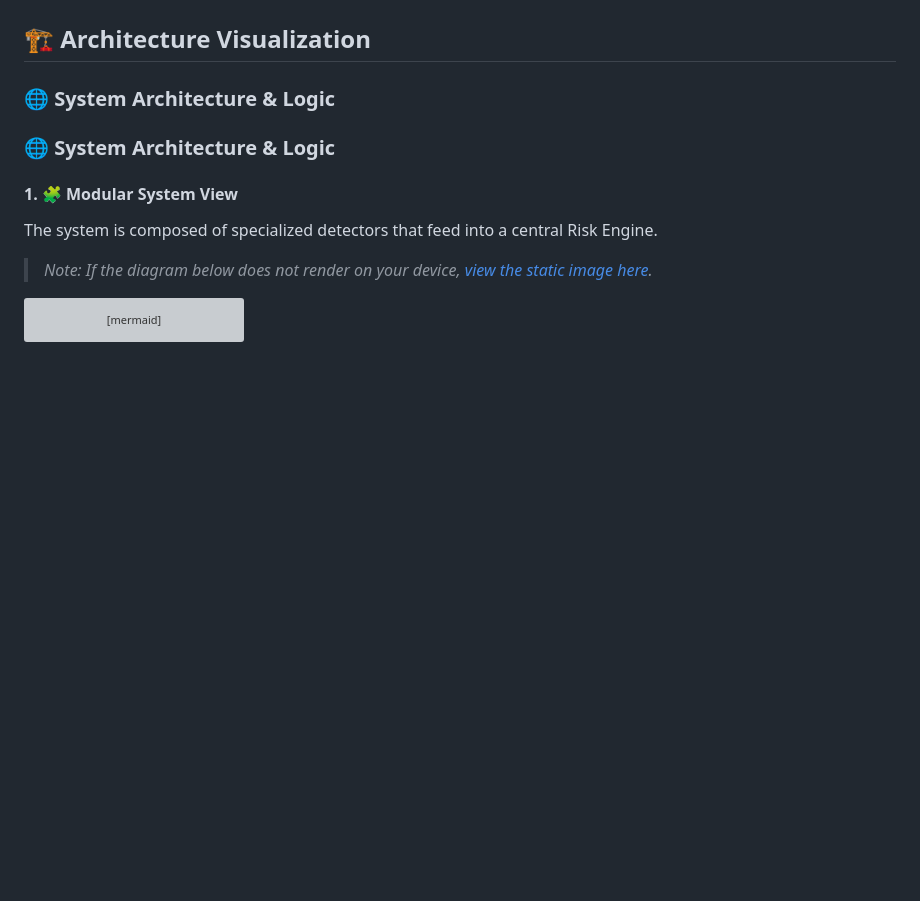
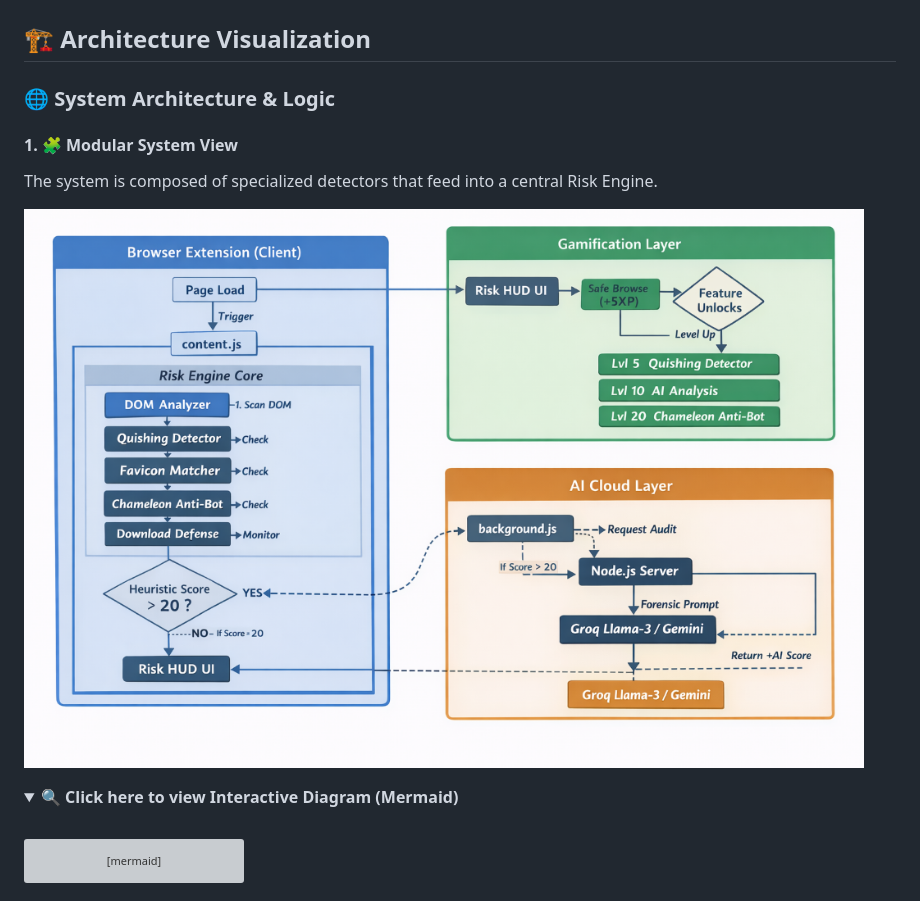
Before and after one commit to subratkumarpadhy4/PhishingShield-2.0, a Markdown page: README.md, the part around the change printed below. Rendered like a GitHub page; pictures changed too: images/architecture.png; folded sections open; blank space fills up the shorter version; grey boxes are pictures that could not be loaded.

Commit message:
Docs: Update Architecture and Threat Logic Diagrams

````diff
--- a/README.md
+++ b/README.md
@@ -34,12 +34,14 @@ Traditional antiviruses are **Reactive** (waiting for blacklists). PhishingShiel
 ## 🏗️ Architecture Visualization
 
 ### 🌐 System Architecture & Logic
-
-### 🌐 System Architecture & Logic
 #### 1. 🧩 Modular System View
 The system is composed of specialized detectors that feed into a central Risk Engine.
 
-> *Note: If the diagram below does not render on your device, [view the static image here](./images/architecture.png).*
+![PhishingShield Architecture](./images/architecture.png)
+
+<details>
+<summary><b>🔍 Click here to view Interactive Diagram (Mermaid)</b></summary>
+<br>
 
 ```mermaid
 graph TD
````
Also changed, not shown: other parts of README.md (+10 -0 lines), images/threat_logic_flow.png (added).
